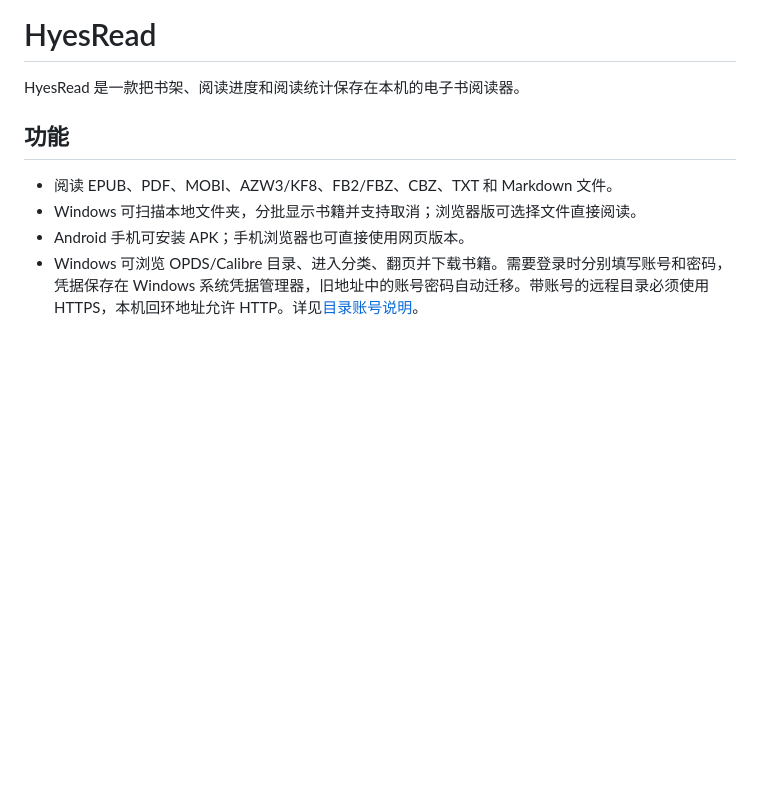
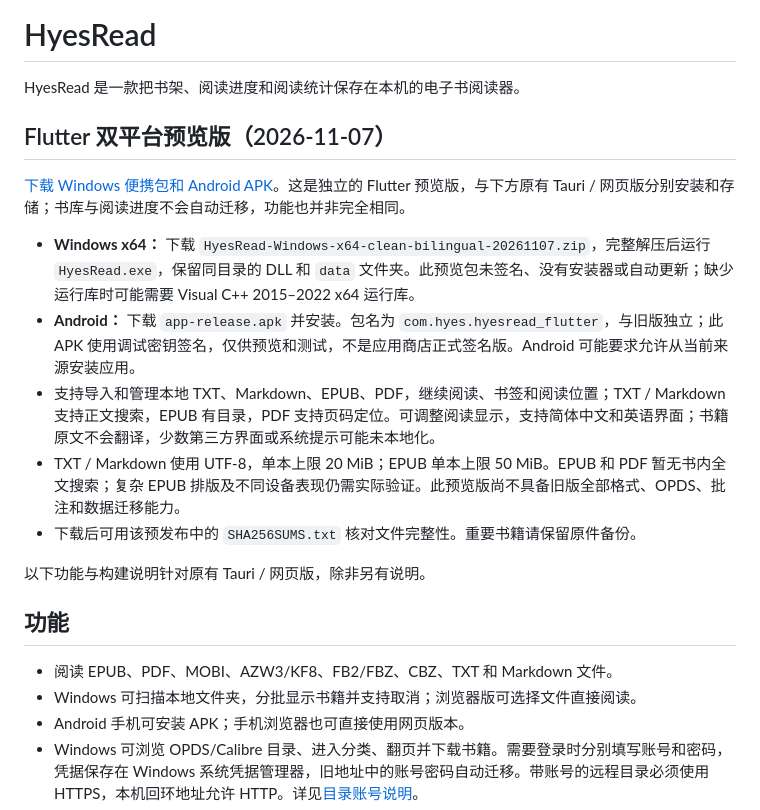
Before and after one commit to hy3560/HyesRead, a Markdown page: README.md, the part around the change. GitHub-like rendering; blank space fills up the shorter version.

```diff
--- a/README.md
+++ b/README.md
@@ -1,6 +1,18 @@
 # HyesRead
 
 HyesRead 是一款把书架、阅读进度和阅读统计保存在本机的电子书阅读器。
+
+## Flutter 双平台预览版（2026-11-07）
+
+[下载 Windows 便携包和 Android APK](https://github.com/hy3560/HyesRead/releases/tag/flutter-preview-20261107)。这是独立的 Flutter 预览版，与下方原有 Tauri / 网页版分别安装和存储；书库与阅读进度不会自动迁移，功能也并非完全相同。
+
+- **Windows x64：** 下载 `HyesRead-Windows-x64-clean-bilingual-20261107.zip`，完整解压后运行 `HyesRead.exe`，保留同目录的 DLL 和 `data` 文件夹。此预览包未签名、没有安装器或自动更新；缺少运行库时可能需要 Visual C++ 2015–2022 x64 运行库。
+- **Android：** 下载 `app-release.apk` 并安装。包名为 `com.hyes.hyesread_flutter`，与旧版独立；此 APK 使用调试密钥签名，仅供预览和测试，不是应用商店正式签名版。Android 可能要求允许从当前来源安装应用。
+- 支持导入和管理本地 TXT、Markdown、EPUB、PDF，继续阅读、书签和阅读位置；TXT / Markdown 支持正文搜索，EPUB 有目录，PDF 支持页码定位。可调整阅读显示，支持简体中文和英语界面；书籍原文不会翻译，少数第三方界面或系统提示可能未本地化。
+- TXT / Markdown 使用 UTF-8，单本上限 20 MiB；EPUB 单本上限 50 MiB。EPUB 和 PDF 暂无书内全文搜索；复杂 EPUB 排版及不同设备表现仍需实际验证。此预览版尚不具备旧版全部格式、OPDS、批注和数据迁移能力。
+- 下载后可用该预发布中的 `SHA256SUMS.txt` 核对文件完整性。重要书籍请保留原件备份。
+
+以下功能与构建说明针对原有 Tauri / 网页版，除非另有说明。
 
 ## 功能
 
```
Also changed, not shown: README_EN.md (+12 -0 lines).
